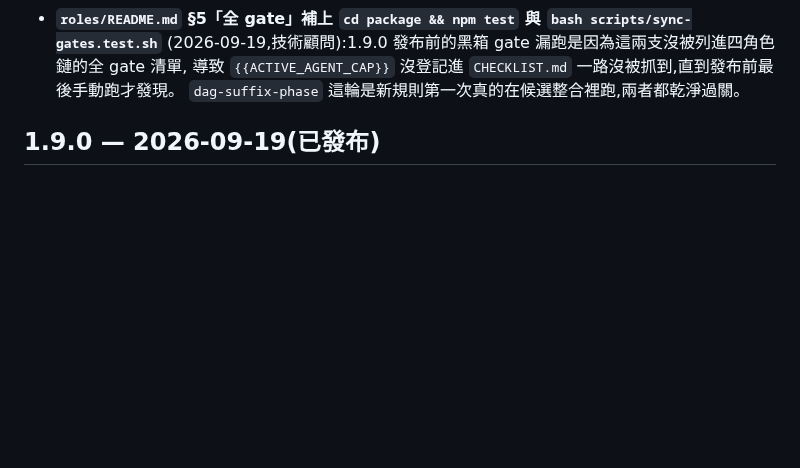
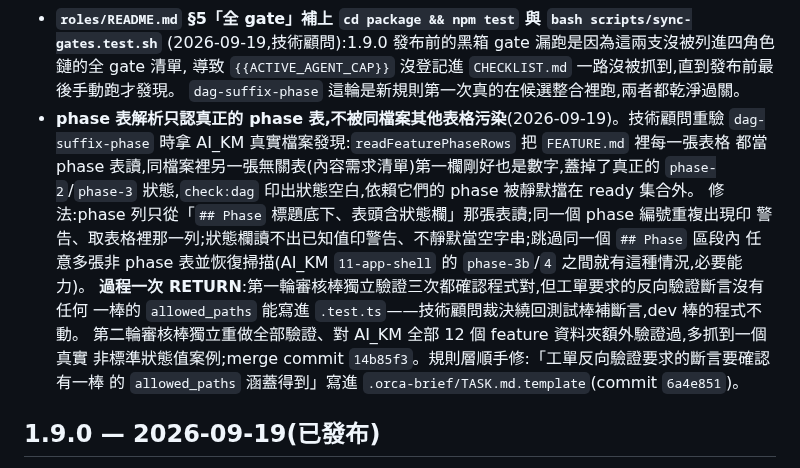
Before and after one commit to pollux0971/dev-loop-mcp, a Markdown page: CHANGELOG.md, the part around the change. Drawn GitHub-style; blank space fills up the shorter version.

Commit message:
CHANGELOG 1.10.0:記 phase-table-disambiguation 落地(merge 14b85f3)
Co-Authored-By: Claude Sonnet 5 <noreply@anthropic.com>

```diff
--- a/CHANGELOG.md
+++ b/CHANGELOG.md
@@ -26,6 +26,18 @@
   (2026-09-19,技術顧問):1.9.0 發布前的黑箱 gate 漏跑是因為這兩支沒被列進四角色鏈的全 gate 清單,
   導致 `{{ACTIVE_AGENT_CAP}}` 沒登記進 `CHECKLIST.md` 一路沒被抓到,直到發布前最後手動跑才發現。
   `dag-suffix-phase` 這輪是新規則第一次真的在候選整合裡跑,兩者都乾淨過關。
+- **phase 表解析只認真正的 phase 表,不被同檔案其他表格污染**(2026-09-19)。技術顧問重驗
+  `dag-suffix-phase` 時拿 AI_KM 真實檔案發現:`readFeaturePhaseRows` 把 `FEATURE.md` 裡每一張表格
+  都當 phase 表讀,同檔案裡另一張無關表(內容需求清單)第一欄剛好也是數字,蓋掉了真正的
+  `phase-2`/`phase-3` 狀態,`check:dag` 印出狀態空白,依賴它們的 phase 被靜默擋在 ready 集合外。
+  修法:phase 列只從「`## Phase` 標題底下、表頭含狀態欄」那張表讀;同一個 phase 編號重複出現印
+  警告、取表格裡那一列;狀態欄讀不出已知值印警告、不靜默當空字串;跳過同一個 `## Phase` 區段內
+  任意多張非 phase 表並恢復掃描(AI_KM `11-app-shell` 的 `phase-3b`/`4` 之間就有這種情況,必要能力)。
+  **過程一次 RETURN**:第一輪審核棒獨立驗證三次都確認程式對,但工單要求的反向驗證斷言沒有任何
+  一棒的 `allowed_paths` 能寫進 `.test.ts`——技術顧問裁決繞回測試棒補斷言,dev 棒的程式不動。
+  第二輪審核棒獨立重做全部驗證、對 AI_KM 全部 12 個 feature 資料夾額外驗證過,多抓到一個真實
+  非標準狀態值案例;merge commit `14b85f3`。規則層順手修:「工單反向驗證要求的斷言要確認有一棒
+  的 `allowed_paths` 涵蓋得到」寫進 `.orca-brief/TASK.md.template`(commit `6a4e851`)。
 
 ## 1.9.0 — 2026-09-19(已發布)
 
```
